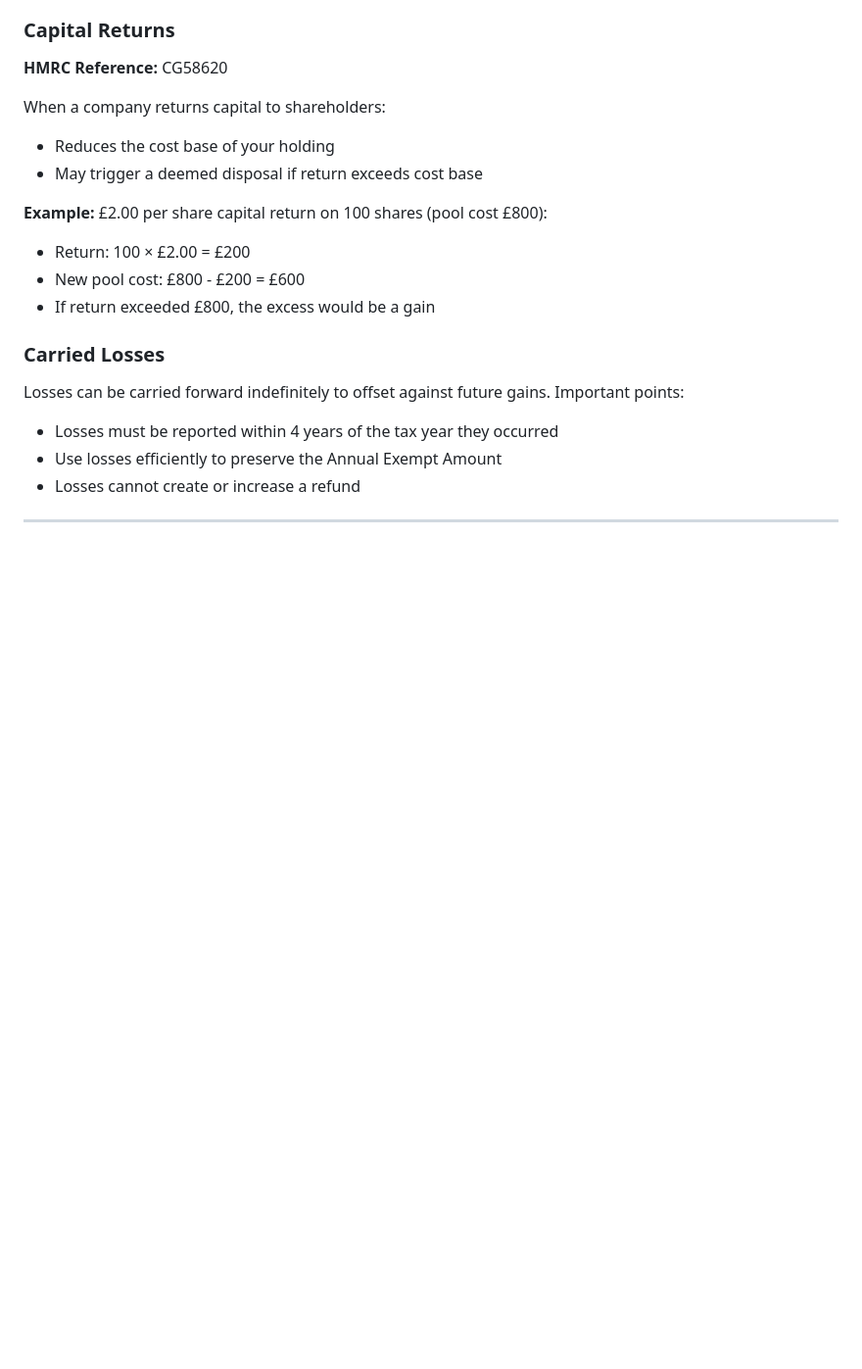
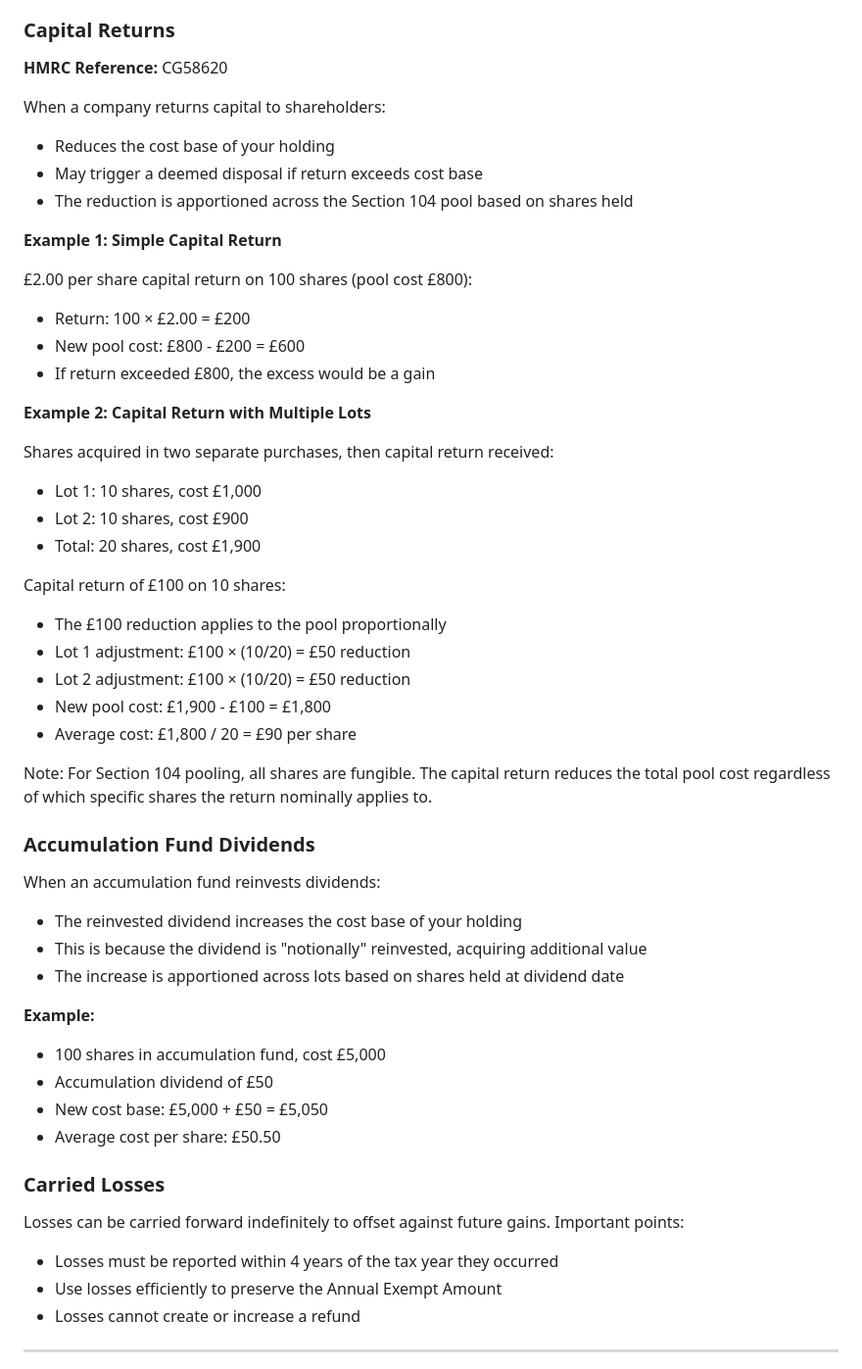
Before and after one commit to velikodniy/cgt-tool, a Markdown page: TAX_RULES.md, the part around the change printed below. Shown: that part at 98% size. Drawn GitHub-style; blank space fills up the shorter version.

Commit message:
docs: add capital return and accumulation dividend apportionment details

```diff
--- a/TAX_RULES.md
+++ b/TAX_RULES.md
@@ -269,12 +269,48 @@ When a company returns capital to shareholders:
 
 - Reduces the cost base of your holding
 - May trigger a deemed disposal if return exceeds cost base
+- The reduction is apportioned across the Section 104 pool based on shares held
 
-**Example:** £2.00 per share capital return on 100 shares (pool cost £800):
+**Example 1: Simple Capital Return**
+
+£2.00 per share capital return on 100 shares (pool cost £800):
 
 - Return: 100 × £2.00 = £200
 - New pool cost: £800 - £200 = £600
 - If return exceeded £800, the excess would be a gain
+
+**Example 2: Capital Return with Multiple Lots**
+
+Shares acquired in two separate purchases, then capital return received:
+
+- Lot 1: 10 shares, cost £1,000
+- Lot 2: 10 shares, cost £900
+- Total: 20 shares, cost £1,900
+
+Capital return of £100 on 10 shares:
+
+- The £100 reduction applies to the pool proportionally
+- Lot 1 adjustment: £100 × (10/20) = £50 reduction
+- Lot 2 adjustment: £100 × (10/20) = £50 reduction
+- New pool cost: £1,900 - £100 = £1,800
+- Average cost: £1,800 / 20 = £90 per share
+
+Note: For Section 104 pooling, all shares are fungible. The capital return reduces the total pool cost regardless of which specific shares the return nominally applies to.
+
+### Accumulation Fund Dividends
+
+When an accumulation fund reinvests dividends:
+
+- The reinvested dividend increases the cost base of your holding
+- This is because the dividend is "notionally" reinvested, acquiring additional value
+- The increase is apportioned across lots based on shares held at dividend date
+
+**Example:**
+
+- 100 shares in accumulation fund, cost £5,000
+- Accumulation dividend of £50
+- New cost base: £5,000 + £50 = £5,050
+- Average cost per share: £50.50
 
 ### Carried Losses
 
```
Also changed, not shown: other parts of TAX_RULES.md (+2 -2 lines).
